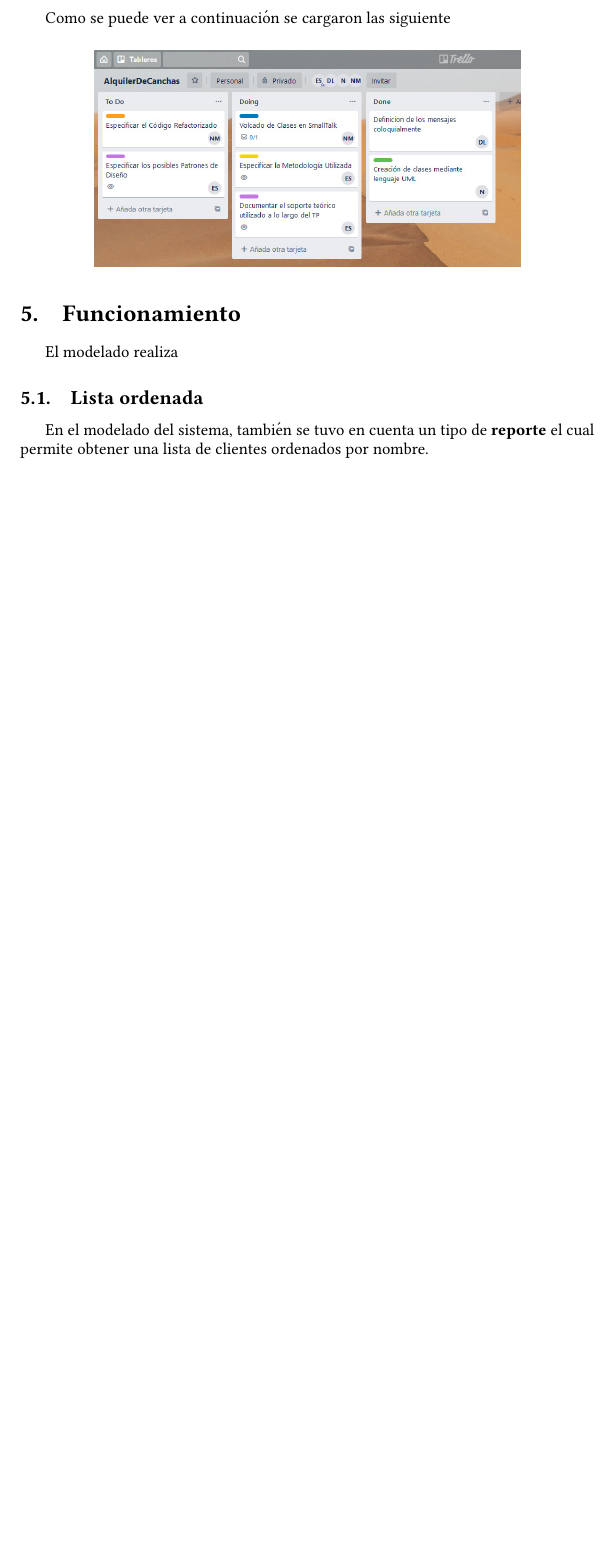
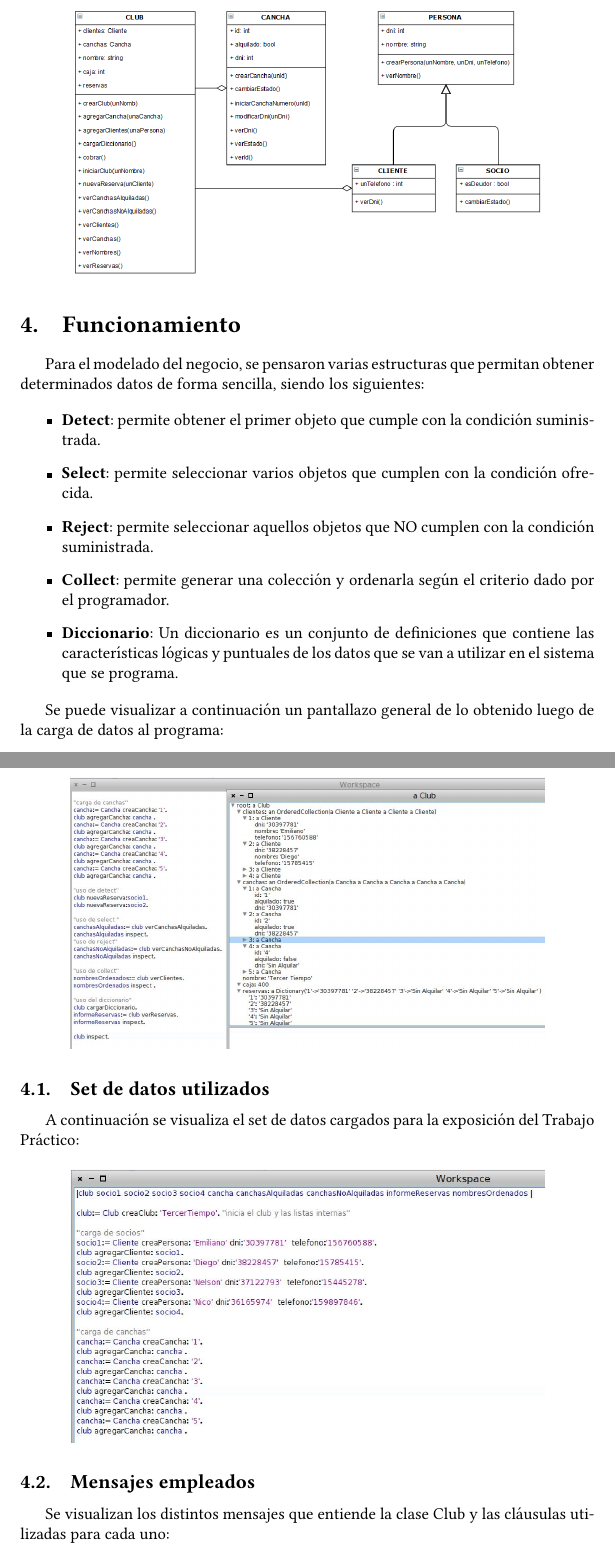
Before and after one commit to SonidoCristalino/MetodologiaII, a LaTeX document (TrabajoFinal/TrabajoPractico.tex): part of page 4 of 6 before the commit and two parts of pages 4 and 5 of 10 after it, the two joined at a grey line, cut at the place of the change, the shorter picture padded with empty space. Compiled offline with pdfLaTeX; the source files are stored in an older character set and shown here as Unicode.

Commit message:
Se termina el TP final

```diff
--- a/TrabajoFinal/TrabajoPractico.tex
+++ b/TrabajoFinal/TrabajoPractico.tex
@@ -161,4 +162,46 @@ También se tiene un módulo de gestión de Datos el cual permite entre otras co
 En el siguiente apartado se muestra mediante un esquema gráfico, la distribución de clases que se tuvieron para
 modelizar el negocio:
 
-% Imagen del Diagrama de Clases
+\vspace{5pt}
+\begin{center}
+\includegraphics[width=100mm,scale=0.3]{Imagenes/imagen2.png}
+\end{center}
+
+\section{Funcionamiento}
+
+Para el modelado del negocio, se pensaron varias estructuras que permitan obtener determinados datos de forma sencilla,
+siendo los siguientes:
+
+\begin{itemize}
+    \item
+        \textbf{Detect}: permite obtener el primer objeto que cumple con la condición suministrada.
+    \item
+        \textbf{Select}: permite seleccionar varios objetos que cumplen con la condición ofrecida.
+    \item
+        \textbf{Reject}: permite seleccionar aquellos objetos que NO cumplen con la condición suministrada.
+    \item
+        \textbf{Collect}: permite generar una colección y ordenarla según el criterio dado por el programador.
+    \item
+        \textbf{Diccionario}: Un diccionario es un conjunto de definiciones que contiene las características
+        lógicas y puntuales de los datos que se van a utilizar en el sistema que se programa.
+\end{itemize}
+
+Se puede visualizar a continuación un pantallazo general de lo obtenido luego de la carga de datos al programa:
+\vspace{5pt}
+\begin{center}
+\includegraphics[width=100mm,scale=0.3]{Imagenes/imagen5.jpg}
+\end{center}
+
+\subsection{Set de datos utilizados}
+
+A continuación se visualiza el set de datos cargados para la exposición del Trabajo Práctico:
+\vspace{5pt}
+\begin{center}
+\includegraphics[width=100mm,scale=0.3]{Imagenes/imagen3.jpg}
+\end{center}
+
+\subsection{Mensajes empleados}
+
+Se visualizan los distintos mensajes que entiende la clase Club y las cláusulas utilizadas para cada uno:
+\vspace{5pt}
+\begin{center}
@@ -172,13 +243,5 @@ posibilitó trabajar de forma remota, a los cuatro integrantes del equipo.
-Como se puede ver a continuación se cargaron las siguiente
+Como se puede ver a continuación se cargaron las siguientes tareas a realizar por el equipo:
 \vspace{5pt}
 \begin{center}
 \includegraphics[width=90mm,scale=0.3]{Imagenes/imagen1.jpeg}
 \end{center}
-
-\section{Funcionamiento}
-El modelado realiza
-
-\subsection{Lista ordenada}
-
-En el modelado del sistema, también se tuvo en cuenta un tipo de \textbf{reporte} el cual permite obtener una lista de
-clientes ordenados por nombre.
```
Also changed, not shown: TrabajoFinal/Imagenes/imagen2.png (added), TrabajoFinal/Imagenes/imagen3.jpg (added), TrabajoFinal/Imagenes/imagen4.jpg (added), TrabajoFinal/Imagenes/imagen5.jpg (added), TrabajoFinal/TrabajoPractico.pdf, TrabajoFinal/TrabajoPractico.tex (69 more changed lines).
